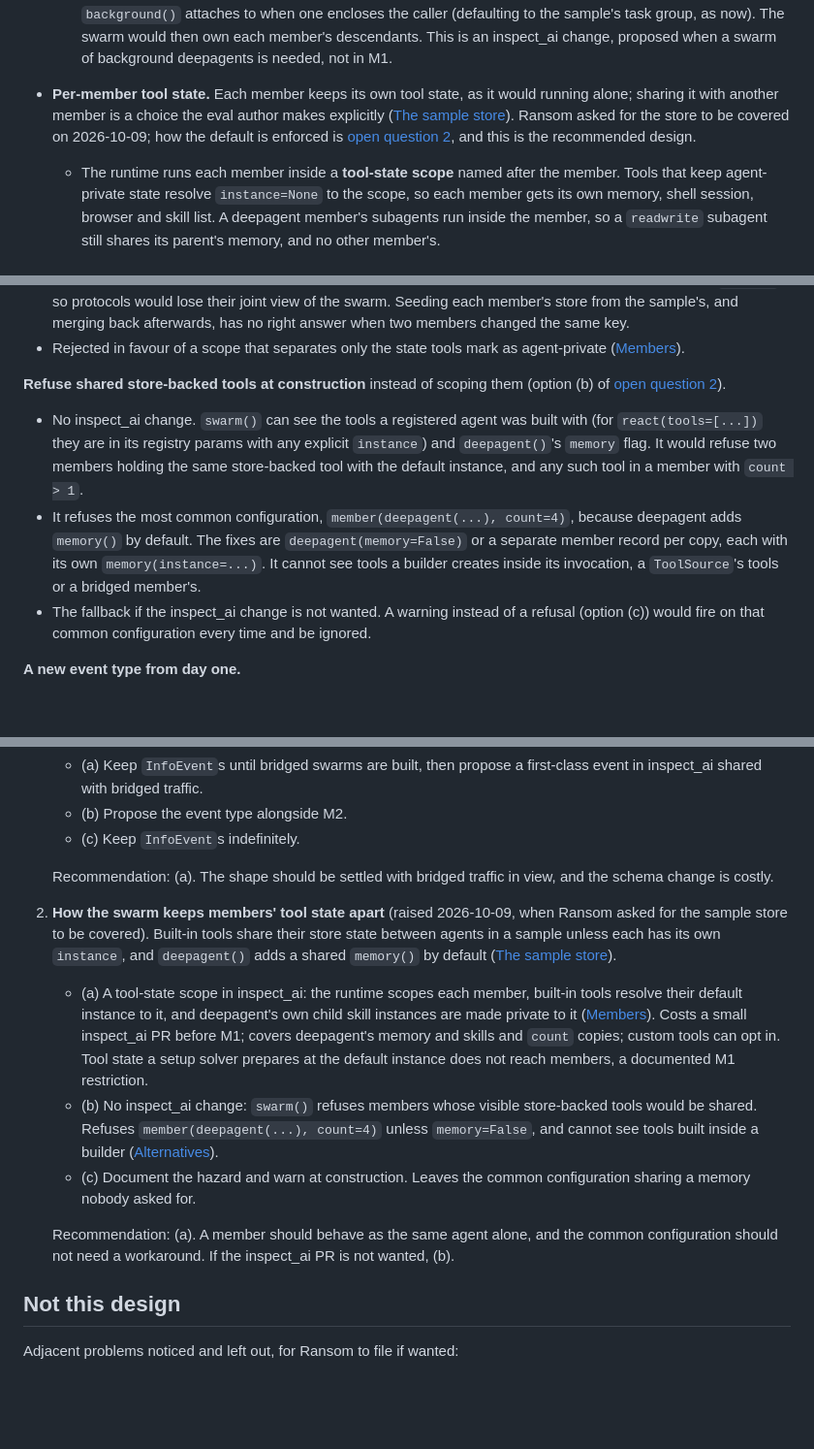
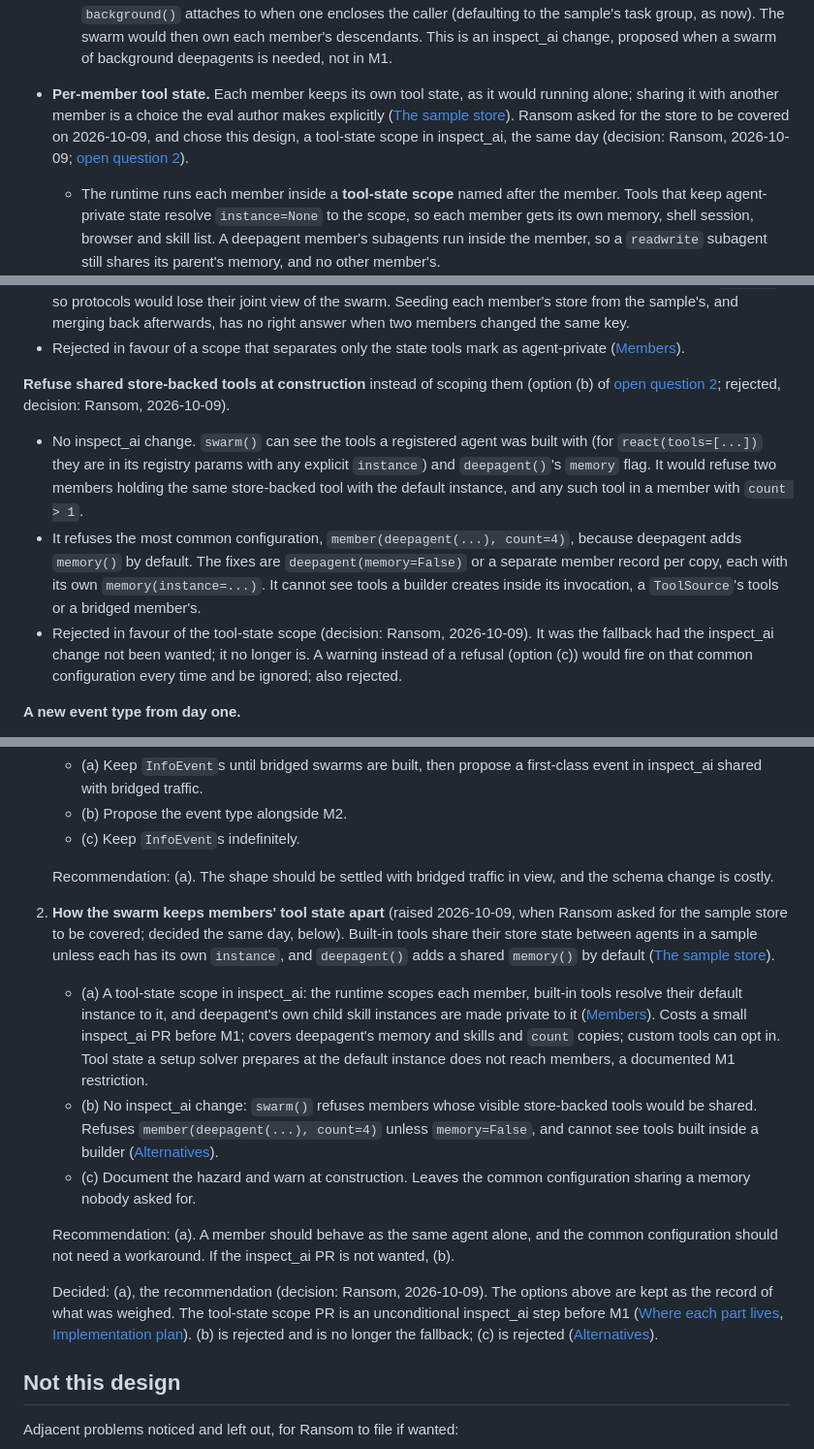
Before and after one commit to meridianlabs-ai/inspect_swarm, a Markdown page: design/swarm.md, 3 parts joined by grey strips. Shown at 97% size. Rendered like a GitHub page; blank space fills up the shorter version.

```diff
--- a/design/swarm.md
+++ b/design/swarm.md
@@ -349,7 +349,7 @@ The final-answer chain is the controller's `final=` parameter. Names resolve to
   - **Supported from M1.** Members whose work stays inside their invocation: `react()`, `deepagent()` without background dispatch (synchronous subagents are awaited), and bridged agents whose agent process the member awaits.
   - **Not supported in M1.** Members that use `background()`, which today attaches work to the sample's task group with no owner the swarm can drain. This includes `deepagent(background=True)` and any custom agent that calls `background()`. The swarm rejects `deepagent(background=True)` members where it can detect them, and the restriction is documented for custom agents.
   - **Lifting the restriction.** It needs a change in behaviour, not just access to private names: a scoped owner that `background()` attaches to when one encloses the caller (defaulting to the sample's task group, as now). The swarm would then own each member's descendants. This is an inspect_ai change, proposed when a swarm of background deepagents is needed, not in M1.
-- **Per-member tool state.** Each member keeps its own tool state, as it would running alone; sharing it with another member is a choice the eval author makes explicitly ([The sample store](#the-sample-store)). Ransom asked for the store to be covered on 2026-10-09; how the default is enforced is [open question 2](#open-questions), and this is the recommended design.
+- **Per-member tool state.** Each member keeps its own tool state, as it would running alone; sharing it with another member is a choice the eval author makes explicitly ([The sample store](#the-sample-store)). Ransom asked for the store to be covered on 2026-10-09, and chose this design, a tool-state scope in inspect_ai, the same day (decision: Ransom, 2026-10-09; [open question 2](#open-questions)).
   - The runtime runs each member inside a **tool-state scope** named after the member. Tools that keep agent-private state resolve `instance=None` to the scope, so each member gets its own memory, shell session, browser and skill list. A deepagent member's subagents run inside the member, so a `readwrite` subagent still shares its parent's memory, and no other member's.
   - The scope is a small inspect_ai change, made before M1 beside the registry types ([Where each part lives](#where-each-part-lives)):
 
@@ -800,11 +800,11 @@ Kimi K2.6 (up to 300 subagents with "context sharding") and xAI's Grok 4.20 mult
 - It also separates what must be shared. Tasks that keep their environment in the store (AgentDojo, tau2) would see each member change its own copy, and their scorers would read none of it. Sentinel's dispatcher reads `store()`, so protocols would lose their joint view of the swarm. Seeding each member's store from the sample's, and merging back afterwards, has no right answer when two members changed the same key.
 - Rejected in favour of a scope that separates only the state tools mark as agent-private ([Members](#members)).
 
-**Refuse shared store-backed tools at construction** instead of scoping them (option (b) of [open question 2](#open-questions)).
+**Refuse shared store-backed tools at construction** instead of scoping them (option (b) of [open question 2](#open-questions); rejected, decision: Ransom, 2026-10-09).
 
 - No inspect_ai change. `swarm()` can see the tools a registered agent was built with (for `react(tools=[...])` they are in its registry params with any explicit `instance`) and `deepagent()`'s `memory` flag. It would refuse two members holding the same store-backed tool with the default instance, and any such tool in a member with `count > 1`.
 - It refuses the most common configuration, `member(deepagent(...), count=4)`, because deepagent adds `memory()` by default. The fixes are `deepagent(memory=False)` or a separate member record per copy, each with its own `memory(instance=...)`. It cannot see tools a builder creates inside its invocation, a `ToolSource`'s tools or a bridged member's.
-- The fallback if the inspect_ai change is not wanted. A warning instead of a refusal (option (c)) would fire on that common configuration every time and be ignored.
+- Rejected in favour of the tool-state scope (decision: Ransom, 2026-10-09). It was the fallback had the inspect_ai change not been wanted; it no longer is. A warning instead of a refusal (option (c)) would fire on that common configuration every time and be ignored; also rejected.
 
 **A new event type from day one.**
 
@@ -967,12 +967,14 @@ Each milestone is a small series of PRs, and the project convention applies: dis
 
    Recommendation: (a). The shape should be settled with bridged traffic in view, and the schema change is costly.
 
-2. **How the swarm keeps members' tool state apart** (raised 2026-10-09, when Ransom asked for the sample store to be covered). Built-in tools share their store state between agents in a sample unless each has its own `instance`, and `deepagent()` adds a shared `memory()` by default ([The sample store](#the-sample-store)).
+2. **How the swarm keeps members' tool state apart** (raised 2026-10-09, when Ransom asked for the sample store to be covered; decided the same day, below). Built-in tools share their store state between agents in a sample unless each has its own `instance`, and `deepagent()` adds a shared `memory()` by default ([The sample store](#the-sample-store)).
    - (a) A tool-state scope in inspect_ai: the runtime scopes each member, built-in tools resolve their default instance to it, and deepagent's own child skill instances are made private to it ([Members](#members)). Costs a small inspect_ai PR before M1; covers deepagent's memory and skills and `count` copies; custom tools can opt in. Tool state a setup solver prepares at the default instance does not reach members, a documented M1 restriction.
    - (b) No inspect_ai change: `swarm()` refuses members whose visible store-backed tools would be shared. Refuses `member(deepagent(...), count=4)` unless `memory=False`, and cannot see tools built inside a builder ([Alternatives](#alternatives-considered)).
    - (c) Document the hazard and warn at construction. Leaves the common configuration sharing a memory nobody asked for.
 
    Recommendation: (a). A member should behave as the same agent alone, and the common configuration should not need a workaround. If the inspect_ai PR is not wanted, (b).
+
+   Decided: (a), the recommendation (decision: Ransom, 2026-10-09). The options above are kept as the record of what was weighed. The tool-state scope PR is an unconditional inspect_ai step before M1 ([Where each part lives](#where-each-part-lives), [Implementation plan](#implementation-plan)). (b) is rejected and is no longer the fallback; (c) is rejected ([Alternatives](#alternatives-considered)).
 
 ## Not this design
 
```
Also changed, not shown: other parts of design/swarm.md (+3 -3 lines), design/swarm-api.md (+2 -2 lines), design/swarm-overview.md (+3 -4 lines).
